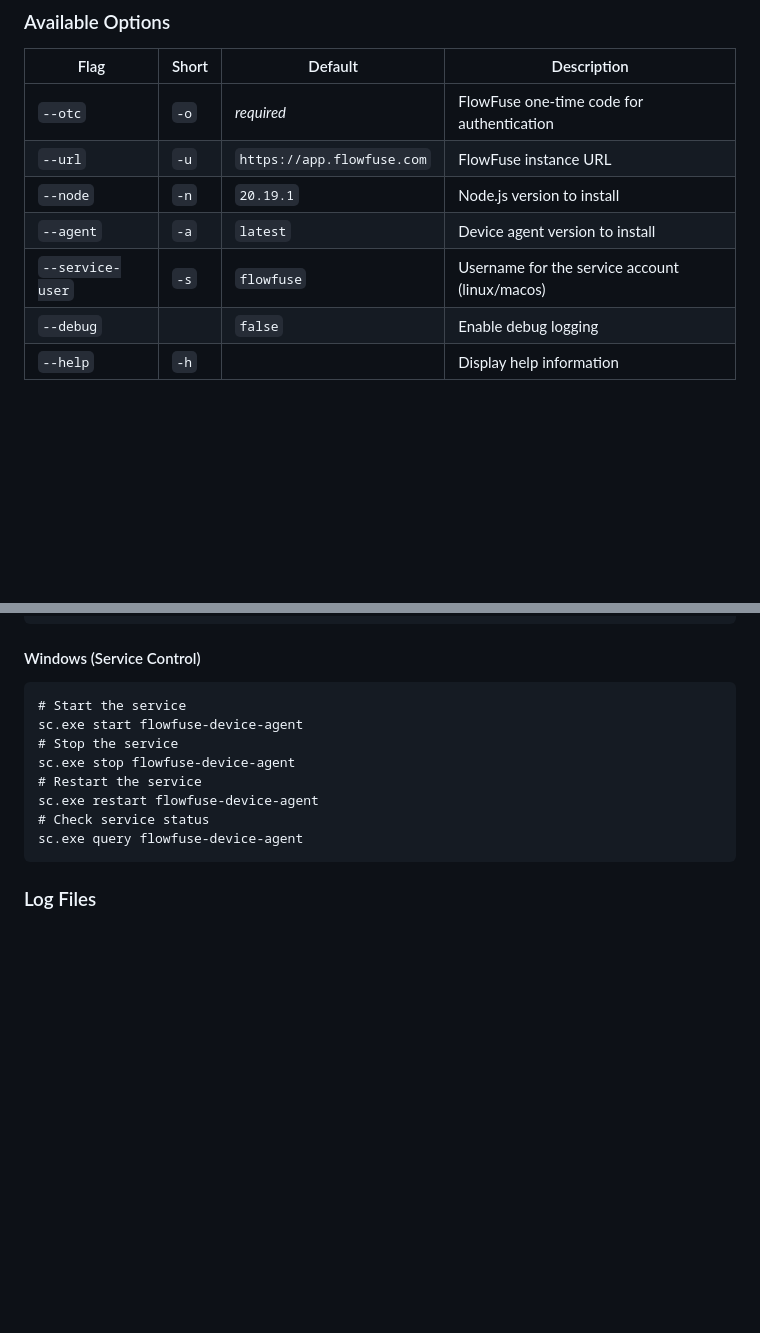
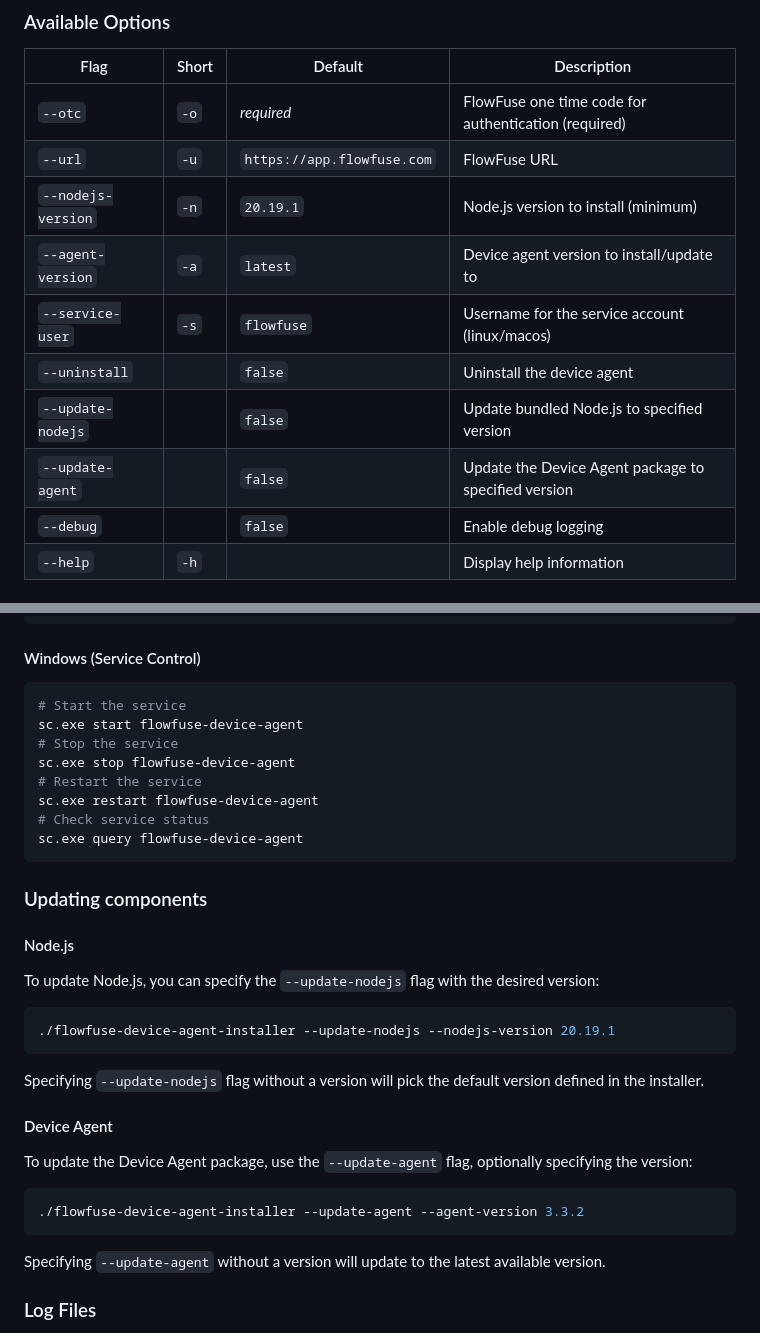
Before and after one commit to FlowFuse/device-agent, a Markdown page: installer/go/README.md, 2 parts joined by grey strips. Drawn GitHub-style; blank space fills up the shorter version.

````diff
--- a/installer/go/README.md
+++ b/installer/go/README.md
@@ -26,11 +26,14 @@ chmod +x flowfuse-device-agent-installer
 
 | Flag | Short | Default | Description |
 |------|--------|---------|-------------|
-| `--otc` | `-o` | *required* | FlowFuse one-time code for authentication |
-| `--url` | `-u` | `https://app.flowfuse.com` | FlowFuse instance URL |
-| `--node` | `-n` | `20.19.1` | Node.js version to install |
-| `--agent` | `-a` | `latest` | Device agent version to install |
+| `--otc` | `-o` | *required* | FlowFuse one time code for authentication (required) |
+| `--url` | `-u` | `https://app.flowfuse.com` | FlowFuse URL |
+| `--nodejs-version` | `-n` | `20.19.1` | Node.js version to install (minimum) |
+| `--agent-version` | `-a` | `latest` | Device agent version to install/update to |
 | `--service-user` | `-s` | `flowfuse` | Username for the service account (linux/macos)|
+| `--uninstall` | | `false` | Uninstall the device agent |
+| `--update-nodejs` | | `false` | Update bundled Node.js to specified version |
+| `--update-agent` | | `false` | Update the Device Agent package to specified version |
 | `--debug` | | `false` | Enable debug logging |
 | `--help` | `-h` | | Display help information |
 
@@ -112,7 +115,7 @@ sudo launchctl print system/com.flowfuse.device-agent
 
 #### Windows (Service Control)
 
-```
+```bash
 # Start the service
 sc.exe start flowfuse-device-agent
 # Stop the service
@@ -122,6 +125,25 @@ sc.exe restart flowfuse-device-agent
 # Check service status
 sc.exe query flowfuse-device-agent
 ```
+
+### Updating components
+
+#### Node.js
+To update Node.js, you can specify the `--update-nodejs` flag with the desired version:
+
+```bash
+./flowfuse-device-agent-installer --update-nodejs --nodejs-version 20.19.1
+```
+
+Specifying `--update-nodejs` flag without a version will pick the default version defined in the installer.
+
+#### Device Agent
+To update the Device Agent package, use the `--update-agent` flag, optionally specifying the version:
+```bash
+./flowfuse-device-agent-installer --update-agent --agent-version 3.3.2
+```
+
+Specifying `--update-agent` without a version will update to the latest available version.
 
 
 ### Log Files
````
